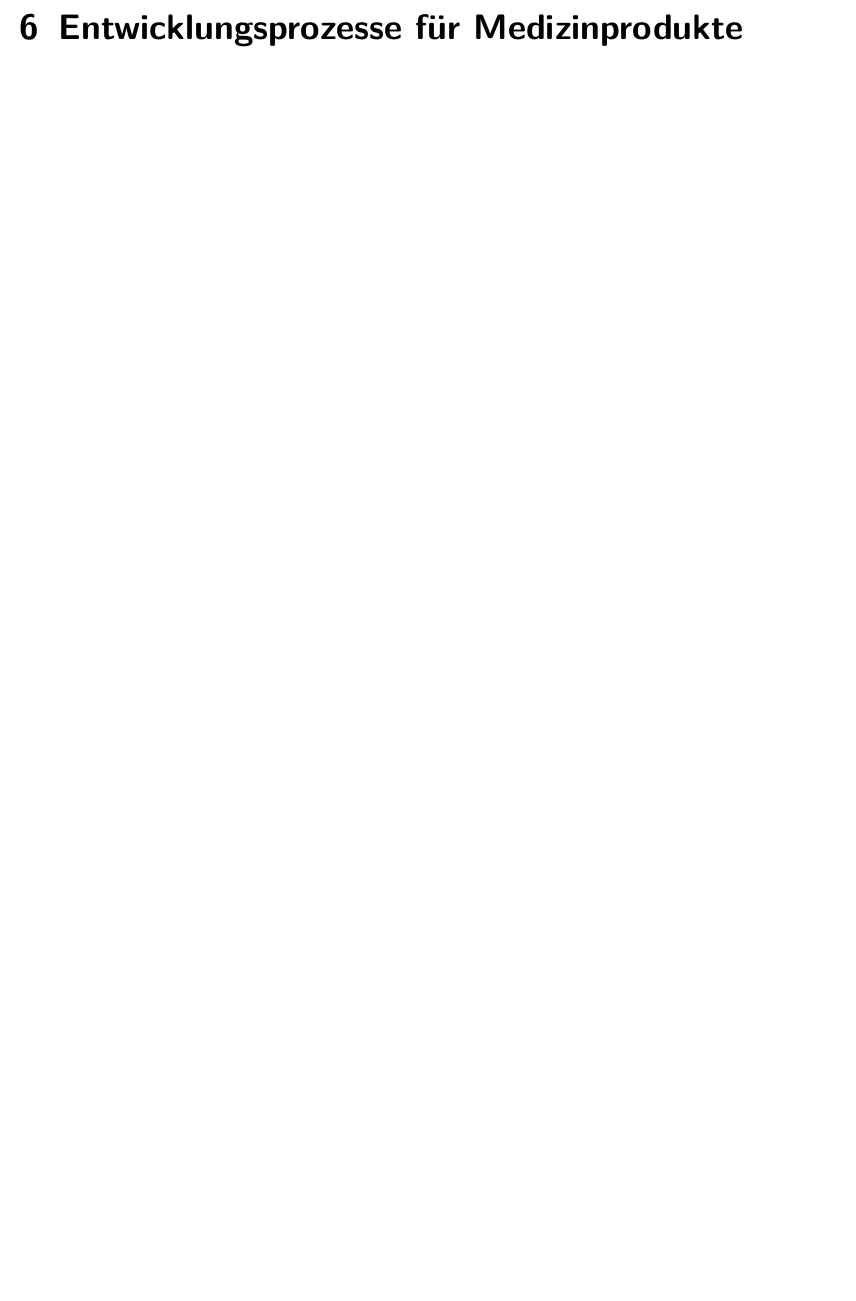
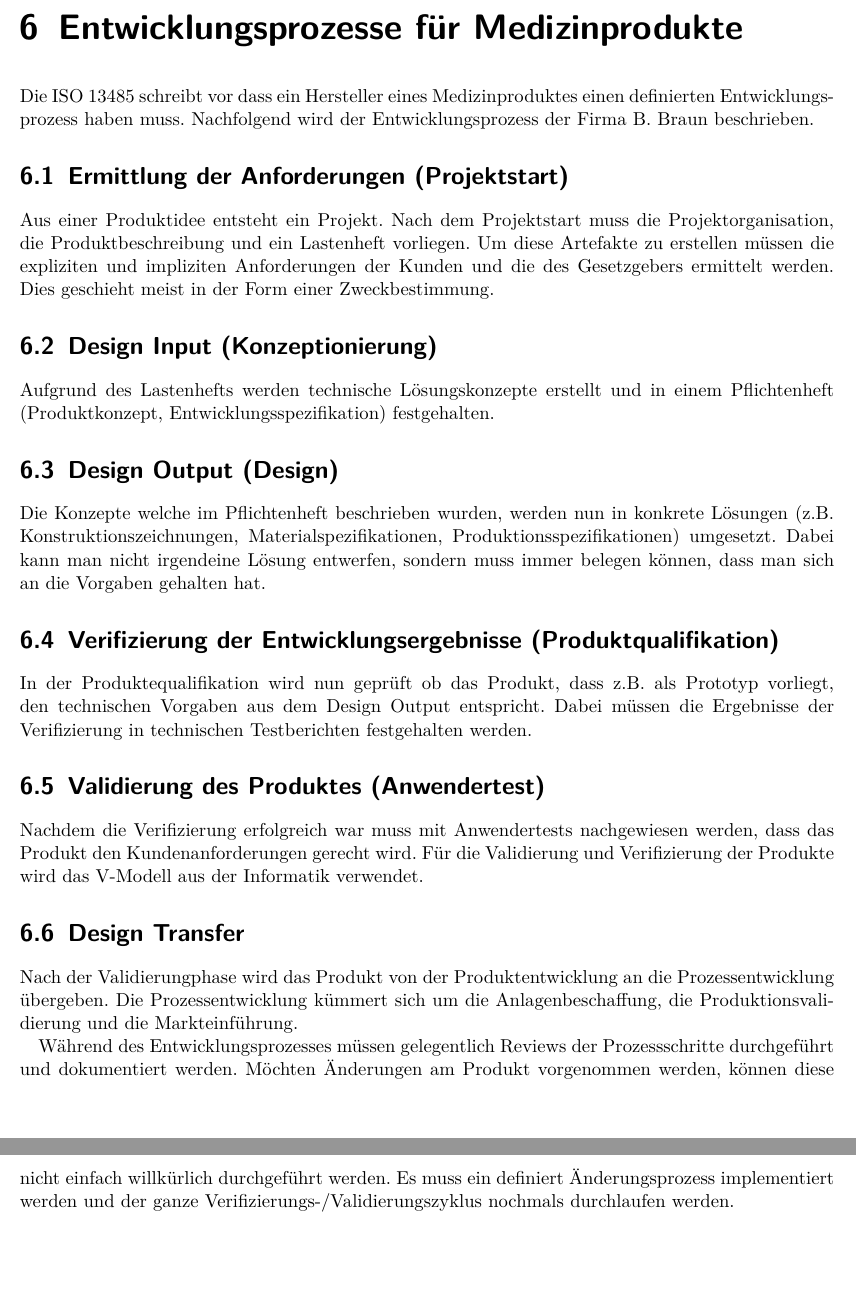
Before and after one commit to studentbox/zusammenfassung-medtech, a LaTeX document (Zusammenfassung_MEDTECH.tex, which reads entwicklungsprozesse.tex): part of page 19 of 24 before the commit and two parts of pages 19 and 20 of 25 after it, the two joined at a grey line, cut so that both start at the same text, the shorter picture padded with empty space. Compiled offline with pdfLaTeX.

Commit message:
Close #3 Entwicklungsprozesse

```diff
--- a/entwicklungsprozesse.tex
+++ b/entwicklungsprozesse.tex
@@ -1,2 +1,30 @@
 \chapter{Entwicklungsprozesse für Medizinprodukte}
 \label{sec:produktentwicklung}
+
+Die ISO 13485 schreibt vor dass ein Hersteller eines Medizinproduktes einen definierten Entwicklungsprozess haben muss. Nachfolgend wird der Entwicklungsprozess der Firma B. Braun beschrieben.
+
+\section{Ermittlung der Anforderungen (Projektstart)}
+
+Aus einer Produktidee entsteht ein Projekt. Nach dem Projektstart muss die Projektorganisation, die Produktbeschreibung und ein Lastenheft vorliegen. Um diese Artefakte zu erstellen müssen die expliziten und impliziten Anforderungen der Kunden und die des Gesetzgebers ermittelt werden. Dies geschieht meist in der Form einer Zweckbestimmung.
+
+\section{Design Input (Konzeptionierung)}
+
+Aufgrund des Lastenhefts werden technische Lösungskonzepte erstellt und in einem Pflichtenheft (Produktkonzept, Entwicklungsspezifikation) festgehalten.
+
+\section{Design Output (Design)}
+
+Die Konzepte welche im Pflichtenheft beschrieben wurden, werden nun in konkrete Lösungen (z.B. Konstruktionszeichnungen, Materialspezifikationen, Produktionsspezifikationen) umgesetzt. Dabei kann man nicht irgendeine Lösung entwerfen, sondern muss immer belegen können, dass man sich an die Vorgaben gehalten hat.
+
+\section{Verifizierung der Entwicklungsergebnisse (Produktqualifikation)}
+
+In der Produktequalifikation wird nun geprüft ob das Produkt, dass z.B. als Prototyp vorliegt, den technischen Vorgaben aus dem Design Output entspricht. Dabei müssen die Ergebnisse der Verifizierung in technischen Testberichten festgehalten werden.
+
+\section{Validierung des Produktes (Anwendertest)}
+
+Nachdem die Verifizierung erfolgreich war muss mit Anwendertests nachgewiesen werden, dass das Produkt den Kundenanforderungen gerecht wird. Für die Validierung und Verifizierung der Produkte wird das V-Modell aus der Informatik verwendet.
+
+\section{Design Transfer}
+
+Nach der Validierungphase wird das Produkt von der Produktentwicklung an die Prozessentwicklung übergeben. Die Prozessentwicklung kümmert sich um die Anlagenbeschaffung, die Produktionsvalidierung und die Markteinführung.
+
+Während des Entwicklungsprozesses müssen gelegentlich Reviews der Prozessschritte durchgeführt und dokumentiert werden. Möchten Änderungen am Produkt vorgenommen werden, können diese nicht einfach willkürlich durchgeführt werden. Es muss ein definiert Änderungsprozess implementiert werden und der ganze Verifizierungs-/Validierungszyklus nochmals durchlaufen werden.
```
